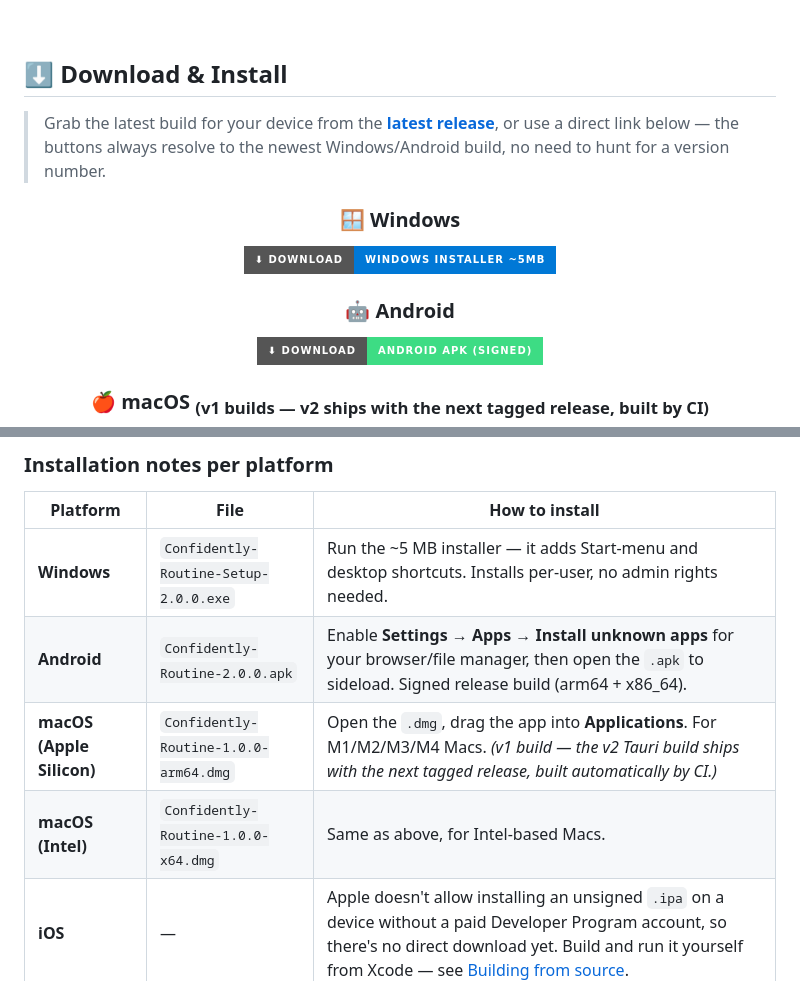
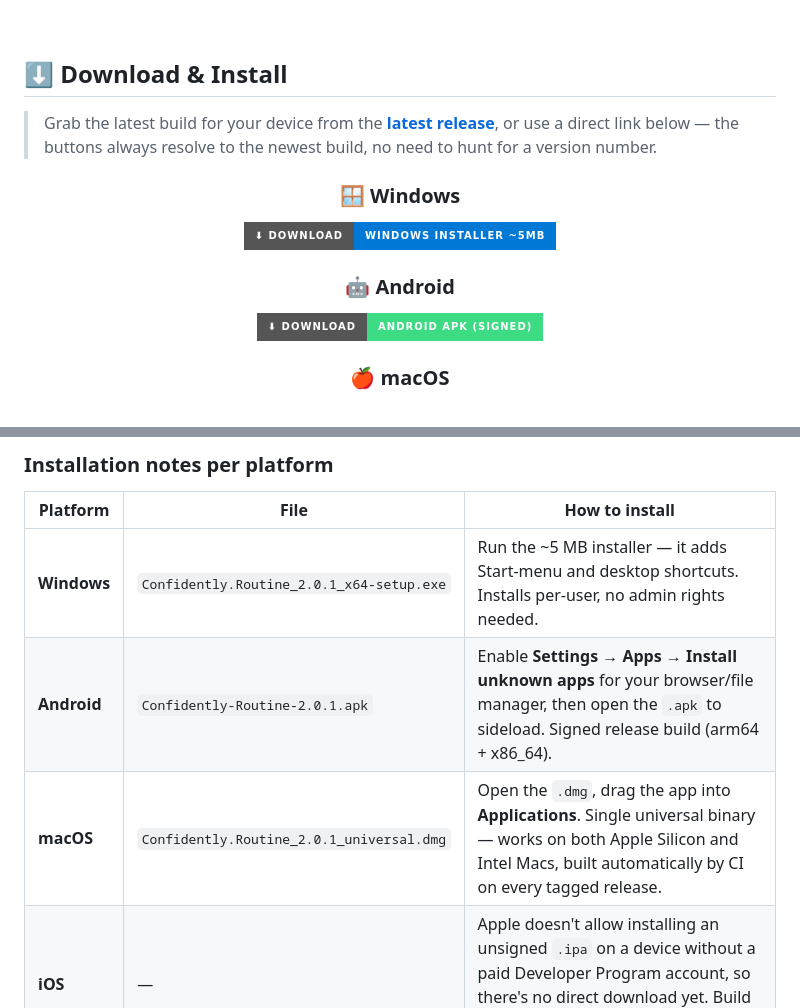
Before and after one commit to HRuler19/Confidently-Routine, a Markdown page: README.md, 2 parts joined by grey strips. GitHub-like rendering; badges without logos.

Commit message:
docs: point README at the real v2.0.1 release assets
v2.0.1 is now a genuine cross-platform release: Windows and macOS were
built and uploaded automatically by the release CI (a universal dmg
replaces the old separate Apple Silicon/Intel v1 builds), and the
Android APK was rebuilt locally with the same fixes and uploaded
alongside them. Every platform ships the same version for the first
time since the Tauri v2 rewrite.

```diff
--- a/README.md
+++ b/README.md
@@ -50,13 +50,15 @@ A privacy-first productivity suite for habits, daily tasks, and notes — built
 
 ## ⬇ Download & Install
 
-<!-- Windows/Android buttons use /releases/latest/download/<exact-filename>, which
-     always serves whatever asset by that name sits in the newest release - but the
-     filename itself embeds the version (tauri-action names it from productName +
-     package version), so bump the version number in these two links whenever a new
-     tag is released, or the button 404s against the new release. -->
+<!-- All three buttons use /releases/latest/download/<exact-filename>, which always
+     serves whatever asset by that name sits in the newest release. tauri-action
+     names the Windows/macOS files from productName + version (and GitHub replaces
+     spaces in uploaded filenames with dots), and the Android APK is uploaded by hand
+     under a fixed Confidently-Routine-<version>.apk pattern - so bump the version
+     number in all three links whenever a new tag is released, or the buttons 404
+     against the new release. -->
 
-> Grab the latest build for your device from the **[latest release](https://github.com/HRuler19/Confidently-Routine/releases/latest)**, or use a direct link below — the buttons always resolve to the newest Windows/Android build, no need to hunt for a version number.
+> Grab the latest build for your device from the **[latest release](https://github.com/HRuler19/Confidently-Routine/releases/latest)**, or use a direct link below — the buttons always resolve to the newest build, no need to hunt for a version number.
 
 <div align="center">
 
@@ -70,3 +72,3 @@ A privacy-first productivity suite for habits, daily tasks, and notes — built
 
-### 🍎 macOS <sub>(v1 builds — v2 ships with the next tagged release, built by CI)</sub>
+### 🍎 macOS
 
@@ -84,10 +84,9 @@ A privacy-first productivity suite for habits, daily tasks, and notes — built
 
 | Platform | File | How to install |
 |---|---|---|
-| **Windows** | `Confidently-Routine-Setup-2.0.0.exe` | Run the ~5 MB installer — it adds Start-menu and desktop shortcuts. Installs per-user, no admin rights needed. |
-| **Android** | `Confidently-Routine-2.0.0.apk` | Enable **Settings → Apps → Install unknown apps** for your browser/file manager, then open the `.apk` to sideload. Signed release build (arm64 + x86_64). |
-| **macOS (Apple Silicon)** | `Confidently-Routine-1.0.0-arm64.dmg` | Open the `.dmg`, drag the app into **Applications**. For M1/M2/M3/M4 Macs. *(v1 build — the v2 Tauri build ships with the next tagged release, built automatically by CI.)* |
-| **macOS (Intel)** | `Confidently-Routine-1.0.0-x64.dmg` | Same as above, for Intel-based Macs. |
+| **Windows** | `Confidently.Routine_2.0.1_x64-setup.exe` | Run the ~5 MB installer — it adds Start-menu and desktop shortcuts. Installs per-user, no admin rights needed. |
+| **Android** | `Confidently-Routine-2.0.1.apk` | Enable **Settings → Apps → Install unknown apps** for your browser/file manager, then open the `.apk` to sideload. Signed release build (arm64 + x86_64). |
+| **macOS** | `Confidently.Routine_2.0.1_universal.dmg` | Open the `.dmg`, drag the app into **Applications**. Single universal binary — works on both Apple Silicon and Intel Macs, built automatically by CI on every tagged release. |
 | **iOS** | — | Apple doesn't allow installing an unsigned `.ipa` on a device without a paid Developer Program account, so there's no direct download yet. Build and run it yourself from Xcode — see [Building from source](#-building-from-source). |
 | **Browser** | — | `bun install && bun run build`, then host the generated `dist/` folder on any static server. |
 
```
Also changed, not shown: other parts of README.md (+3 -5 lines).
